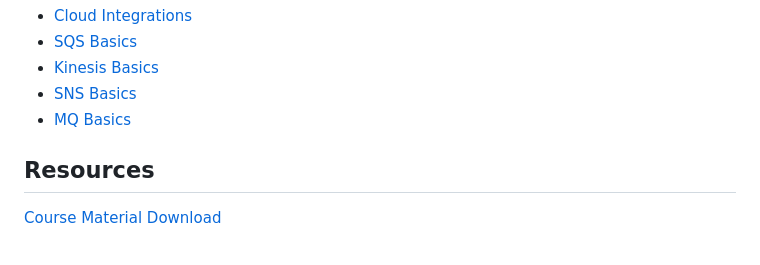
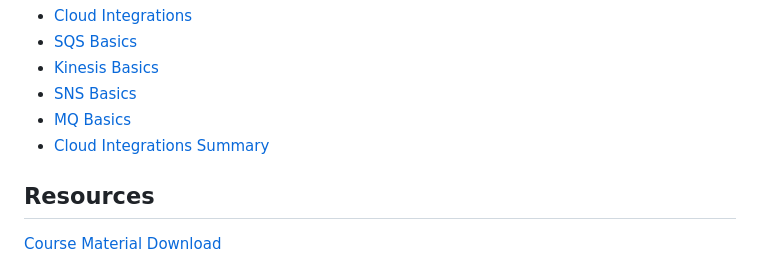
Before and after one commit to astramieri/aws-cloud-practitioner, a Markdown page: README.md, the part around the change. Rendered like a GitHub page.

```diff
--- a/README.md
+++ b/README.md
@@ -136,6 +136,7 @@ Cloud Integrations
 - [Kinesis Basics](./docs/integration/kinesis_basics.md)
 - [SNS Basics](./docs/integration/sns_basics.md)
 - [MQ Basics](./docs/integration/mq_basics.md)
+- [Cloud Integrations Summary](./docs/integration/cloud_integrations_summary.md)
 
 ## Resources
 
```
Also changed, not shown: docs/integration/cloud_integrations_summary.md (added, +17 -0 lines).
